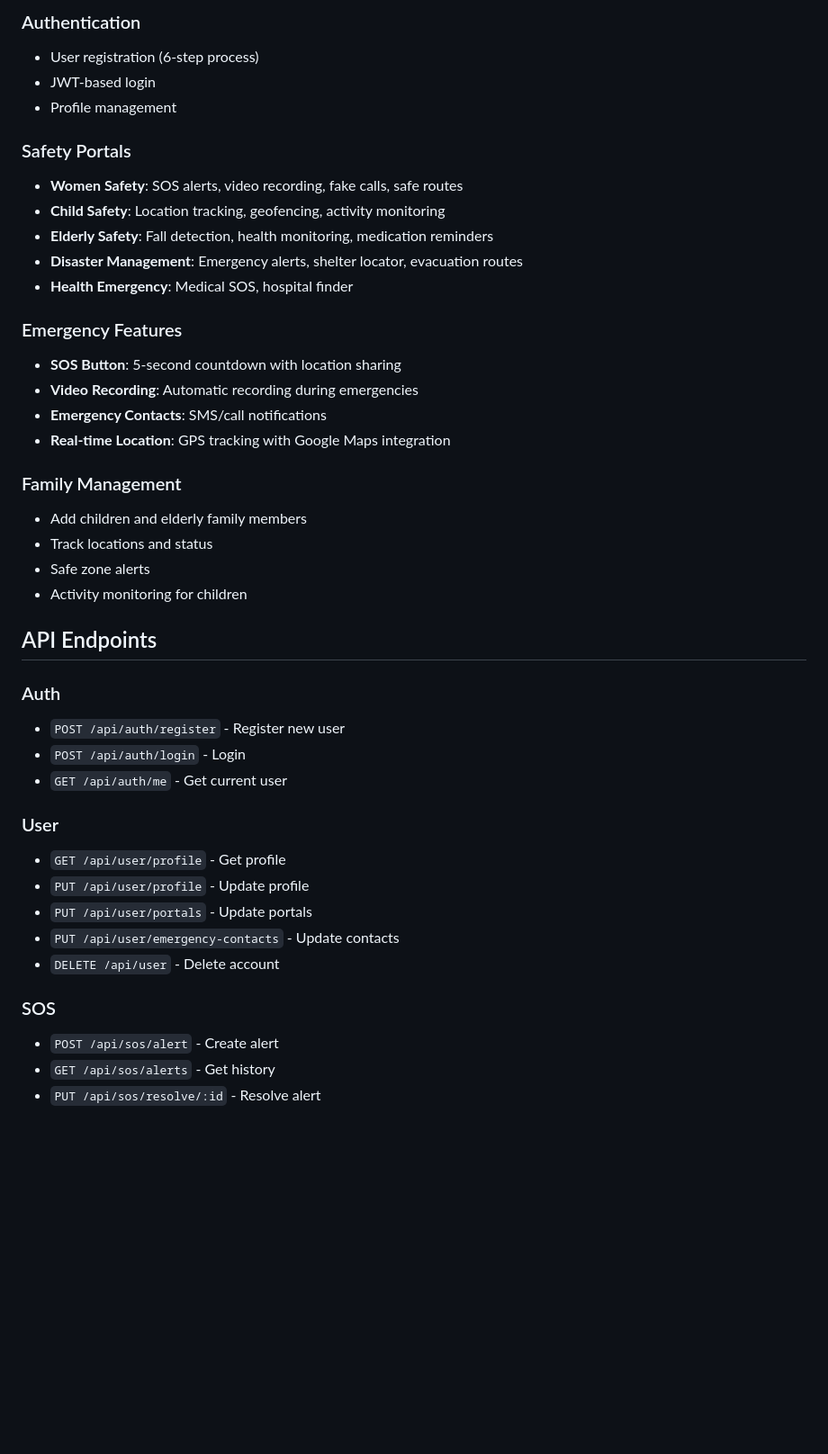
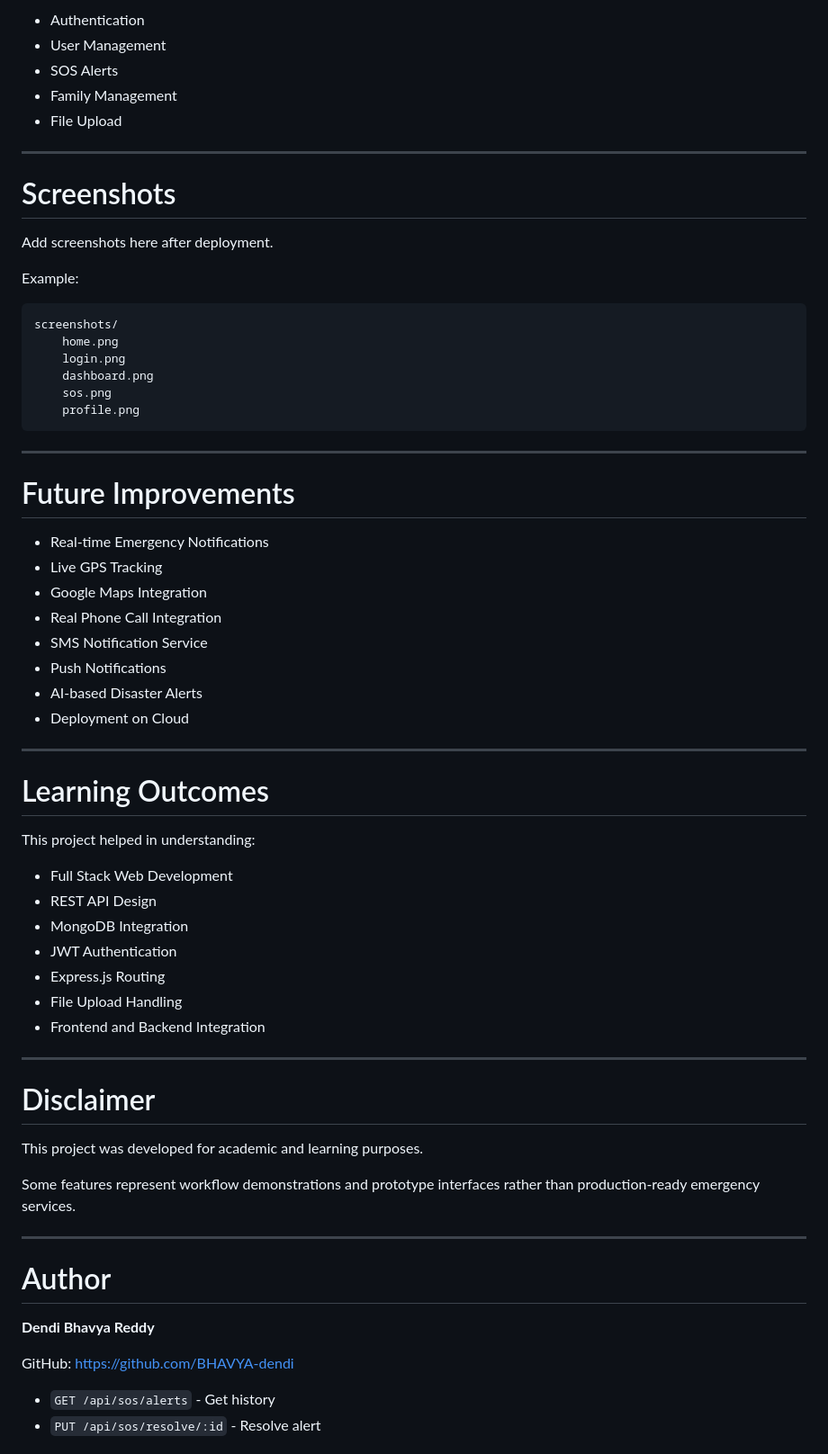
Before and after one commit to BHAVYA-dendi/Sahaya-Unified-Safety-Platform, a Markdown page: README.md, the part around one of its changes. Shown at 90% size. Drawn GitHub-style; blank space fills up the shorter version.

````diff
--- a/README.md
+++ b/README.md
@@ -85,44 +162,71 @@ Then open `http://localhost:8080`
 
-### Authentication
-- User registration (6-step process)
-- JWT-based login
-- Profile management
+* Authentication
+* User Management
+* SOS Alerts
+* Family Management
+* File Upload
 
-### Safety Portals
-- **Women Safety**: SOS alerts, video recording, fake calls, safe routes
-- **Child Safety**: Location tracking, geofencing, activity monitoring
-- **Elderly Safety**: Fall detection, health monitoring, medication reminders
-- **Disaster Management**: Emergency alerts, shelter locator, evacuation routes
-- **Health Emergency**: Medical SOS, hospital finder
+---
 
-### Emergency Features
-- **SOS Button**: 5-second countdown with location sharing
-- **Video Recording**: Automatic recording during emergencies
-- **Emergency Contacts**: SMS/call notifications
-- **Real-time Location**: GPS tracking with Google Maps integration
+# Screenshots
 
-### Family Management
-- Add children and elderly family members
-- Track locations and status
-- Safe zone alerts
-- Activity monitoring for children
+Add screenshots here after deployment.
 
-## API Endpoints
+Example:
 
-### Auth
-- `POST /api/auth/register` - Register new user
-- `POST /api/auth/login` - Login
-- `GET /api/auth/me` - Get current user
+```
+screenshots/
+    home.png
+    login.png
+    dashboard.png
+    sos.png
+    profile.png
+```
 
-### User
-- `GET /api/user/profile` - Get profile
-- `PUT /api/user/profile` - Update profile
-- `PUT /api/user/portals` - Update portals
-- `PUT /api/user/emergency-contacts` - Update contacts
-- `DELETE /api/user` - Delete account
+---
 
-### SOS
-- `POST /api/sos/alert` - Create alert
+# Future Improvements
+
+* Real-time Emergency Notifications
+* Live GPS Tracking
+* Google Maps Integration
+* Real Phone Call Integration
+* SMS Notification Service
+* Push Notifications
+* AI-based Disaster Alerts
+* Deployment on Cloud
+
+---
+
+# Learning Outcomes
+
+This project helped in understanding:
+
+* Full Stack Web Development
+* REST API Design
+* MongoDB Integration
+* JWT Authentication
+* Express.js Routing
+* File Upload Handling
+* Frontend and Backend Integration
+
+---
+
+# Disclaimer
+
+This project was developed for academic and learning purposes.
+
+Some features represent workflow demonstrations and prototype interfaces rather than production-ready emergency services.
+
+---
+
+# Author
+
+**Dendi Bhavya Reddy**
+
+GitHub:
+https://github.com/BHAVYA-dendi
+
 - `GET /api/sos/alerts` - Get history
 - `PUT /api/sos/resolve/:id` - Resolve alert
 
````
Also changed, not shown: other parts of README.md (+132 -55 lines).
